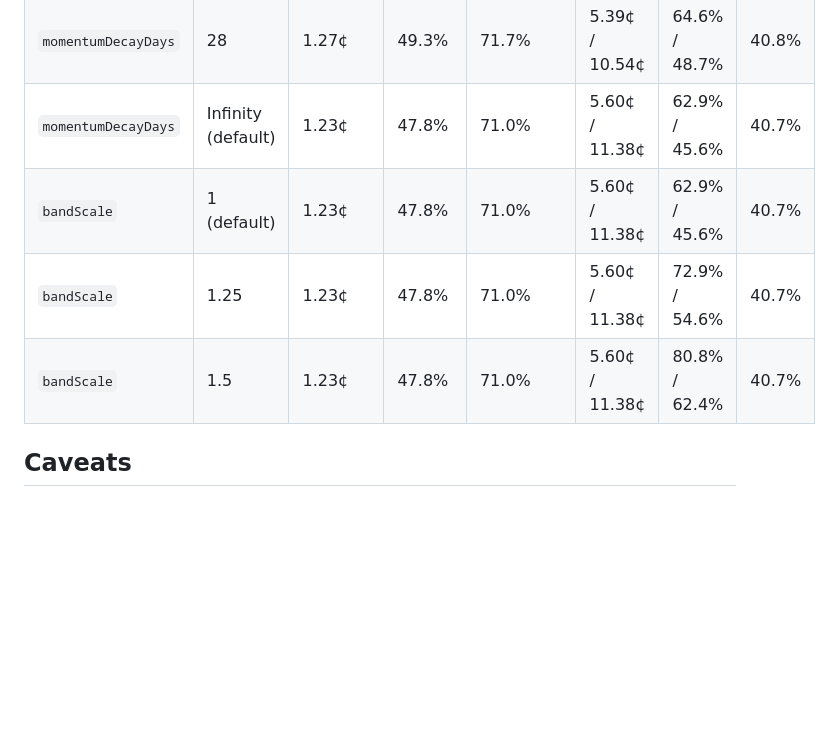
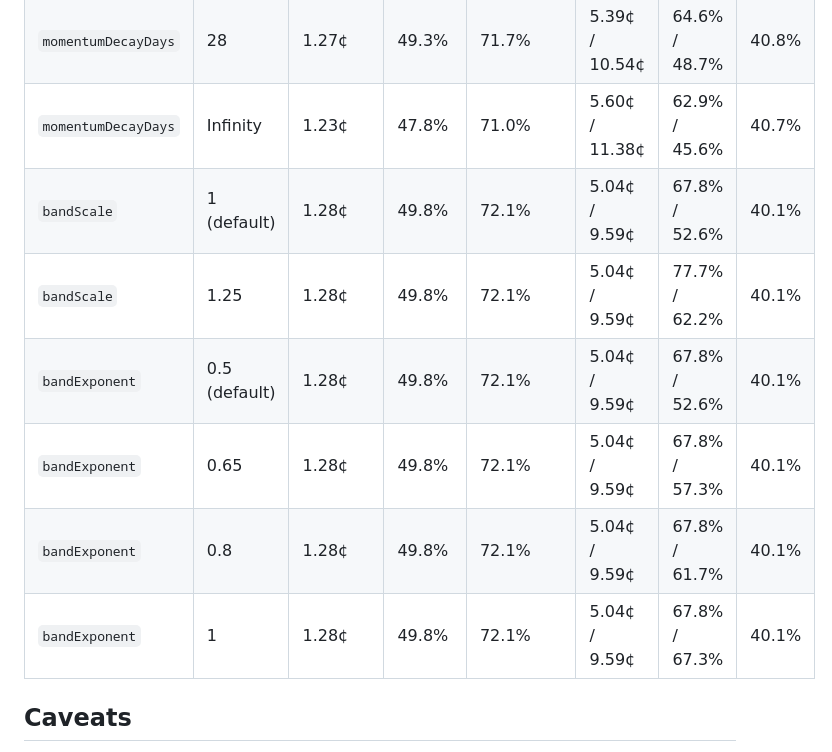
Before and after one commit to Jonathan-Talvacchio/fuelcast, a Markdown page: docs/BACKTEST.md, the part around one of its changes. GitHub-like rendering; blank space fills up the shorter version.

```diff
--- a/docs/BACKTEST.md
+++ b/docs/BACKTEST.md
@@ -78,10 +78,13 @@ Default verdict mix: fill up now 51.6%, no rush 7.7%, wait 40.7%. "Wait" calls w
 | `momentumDecayDays` | 10 | 1.29¢ | 50.0% | 72.1% | 5.14¢ / 9.81¢ | 66.9% / 51.6% | 40.1% |
 | `momentumDecayDays` | 14 | 1.28¢ | 49.8% | 71.9% | 5.24¢ / 10.05¢ | 66.0% / 50.4% | 40.4% |
 | `momentumDecayDays` | 28 | 1.27¢ | 49.3% | 71.7% | 5.39¢ / 10.54¢ | 64.6% / 48.7% | 40.8% |
-| `momentumDecayDays` | Infinity (default) | 1.23¢ | 47.8% | 71.0% | 5.60¢ / 11.38¢ | 62.9% / 45.6% | 40.7% |
-| `bandScale` | 1 (default) | 1.23¢ | 47.8% | 71.0% | 5.60¢ / 11.38¢ | 62.9% / 45.6% | 40.7% |
-| `bandScale` | 1.25 | 1.23¢ | 47.8% | 71.0% | 5.60¢ / 11.38¢ | 72.9% / 54.6% | 40.7% |
-| `bandScale` | 1.5 | 1.23¢ | 47.8% | 71.0% | 5.60¢ / 11.38¢ | 80.8% / 62.4% | 40.7% |
+| `momentumDecayDays` | Infinity | 1.23¢ | 47.8% | 71.0% | 5.60¢ / 11.38¢ | 62.9% / 45.6% | 40.7% |
+| `bandScale` | 1 (default) | 1.28¢ | 49.8% | 72.1% | 5.04¢ / 9.59¢ | 67.8% / 52.6% | 40.1% |
+| `bandScale` | 1.25 | 1.28¢ | 49.8% | 72.1% | 5.04¢ / 9.59¢ | 77.7% / 62.2% | 40.1% |
+| `bandExponent` | 0.5 (default) | 1.28¢ | 49.8% | 72.1% | 5.04¢ / 9.59¢ | 67.8% / 52.6% | 40.1% |
+| `bandExponent` | 0.65 | 1.28¢ | 49.8% | 72.1% | 5.04¢ / 9.59¢ | 67.8% / 57.3% | 40.1% |
+| `bandExponent` | 0.8 | 1.28¢ | 49.8% | 72.1% | 5.04¢ / 9.59¢ | 67.8% / 61.7% | 40.1% |
+| `bandExponent` | 1 | 1.28¢ | 49.8% | 72.1% | 5.04¢ / 9.59¢ | 67.8% / 67.3% | 40.1% |
 
 ## Caveats
 
```
Also changed, not shown: other parts of docs/BACKTEST.md (+48 -48 lines).
